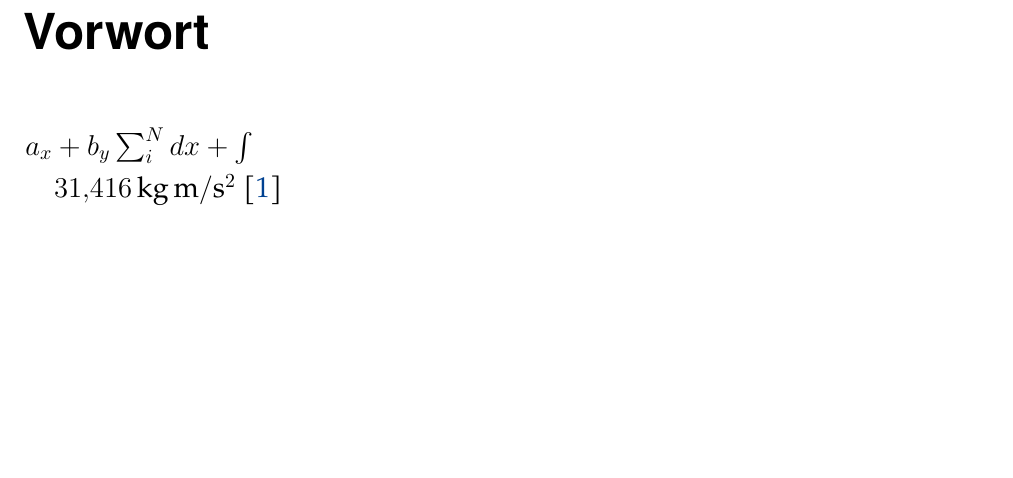
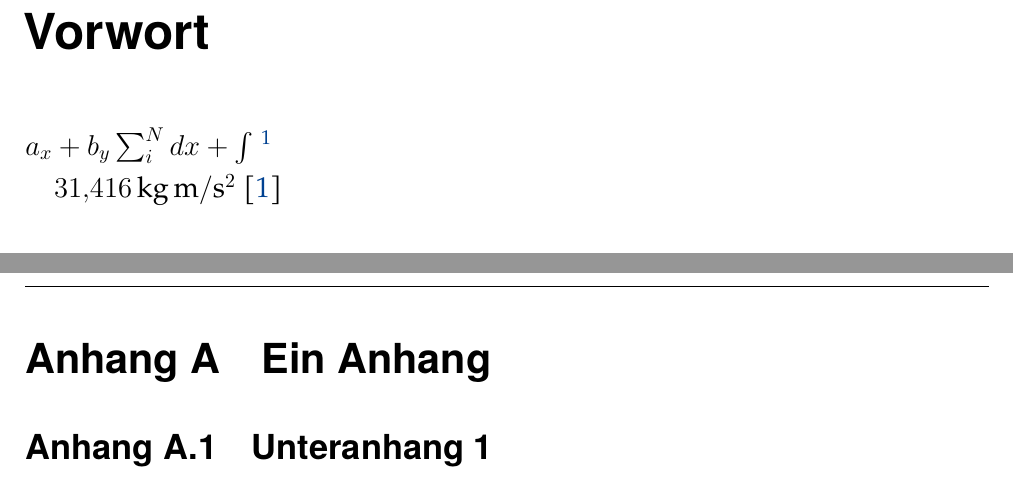
Before and after one commit to iswunistuttgart/isw_smb_diss, a LaTeX thesis (diss_beispiel.tex, which reads isw_smb_diss.cls): part of page 3 of 23 before the commit and two parts of pages 3 and 25 of 25 after it, the two joined at a grey line, cut so that both start at the same text, the shorter picture padded with empty space. Compiled offline with XeLaTeX; a missing font is replaced by an installed copy or a similar font.

Commit message:
Feedback from publishing

```diff
--- a/diss_beispiel.tex
+++ b/diss_beispiel.tex
@@ -8,6 +8,7 @@
 english, ngerman,% Sprache, die letzte ist die Hauptsprache
 %smallfont, % if you wish a smaller font. This is 12pt for the manuscript,
 twoside, % one of {oneside, twoside} -> onesided or twosided layout. for twosided print choose twoside
+toc=bib,
 ]{isw_smb_diss} % Pfad zur Klasse (relativ). Wenn die Klasse in einem Ordner liegt (z.B. Git submodule), dann \documentclass[...]{isw_smb_diss/isw_smb_diss}
 
 % Richtlinien für die Gestaltung der Dissertation :% Richtlinien: http://dx.doi.org/10.18419/opus-10327 (S. 25)
@@ -234,3 +232,18 @@ This is how to write equations
+\appendix
+\renewcommand{\thesection}{\Alph{section}} % Anhang wird über Buschstaben numeriert
+\counterwithin{figure}{section} % Abbildungs- und Tabellennummern beginnen mit dem Buchstaben des Anhangs (sind so klarer zuzuordnen)
+\counterwithin{table}{section}
+\renewcommand\thefigure{\thesection\arabic{figure}}
+\renewcommand\thetable{\thesection\arabic{table}}
 
+\automark[subsection]{section} %Fix für die Kopfzeile: höchste Gliederungsebene ist jetzt section
+
+\makeatletter
+\renewcommand{\@seccntformat}[1]{Anhang \csname the#1\endcsname\quad} % Sections beginnen in den Überschriften mit "Anhang", z.B. "Anhang A.1" (aber nicht in der Kopfzeile oder dem Inhaltsverzeichnis)
+\makeatother
+
+\addcontentsline{toc}{chapter}{Anhang}
+\section{Ein Anhang}
+\subsection{Unteranhang 1}
 
 \end{document}
--- a/isw_smb_diss.cls
+++ b/isw_smb_diss.cls
@@ -1,9 +1,9 @@
-% basiert auf der Vorlage von O. Gerlach (2015), erweitert von C. Hinze (2020-2022)
-% Richtlinien: http://dx.doi.org/10.18419/opus-10327
+% basiert auf den Vorlagen von O. Gerlach (2015) und Philipp Tempel (2018) erweitert von C. Hinze (2020-2023)
+% Richtlinien zur Formatierung der Dissertation: http://dx.doi.org/10.18419/opus-10327
 \NeedsTeXFormat{LaTeX2e}
-\ProvidesClass{isw_smb_diss}[2022/11/30 v. 1.5.0 Stuttgarter-Maschinenbau-Reihe für Dissertationen: https://github.com/iswunistuttgart/isw_smb_diss]
+\ProvidesClass{isw_smb_diss}[2022/11/30 v. 1.5.1 Stuttgarter-Maschinenbau-Reihe für Dissertationen: https://github.com/iswunistuttgart/isw_smb_diss]
 \typeout{}
-\typeout{Stuttgarter Maschinenbau Dissertation LaTeX template class }
+\typeout{Stuttgarter Maschinenbau Dissertation LaTeX template class v1.5.1}
 \typeout{}
 \typeout{Institute for Control Engineering of Machine Tools and Manufacturing}
 \typeout{Units, ISW, Seidenstrasse 36, D-70174 Stuttgart, Germany.}
@@ -273,7 +273,7 @@ draft=false,]{scrlayer-scrpage}	 % header & footer layout
 %\fi
 
 % get footnotes right
-\deffootnote{0em}{0em}{\thefootnotemark\hspace*{.5em}}
+\deffootnote{1em}{1em}{\makebox[1em][l]{\textsuperscript{\thefootnotemark}}}
 
 % Initialize hyperref
 \hypersetup{%
```
Also changed, not shown: diss_beispiel.tex (17 more changed lines), 1 other file.
